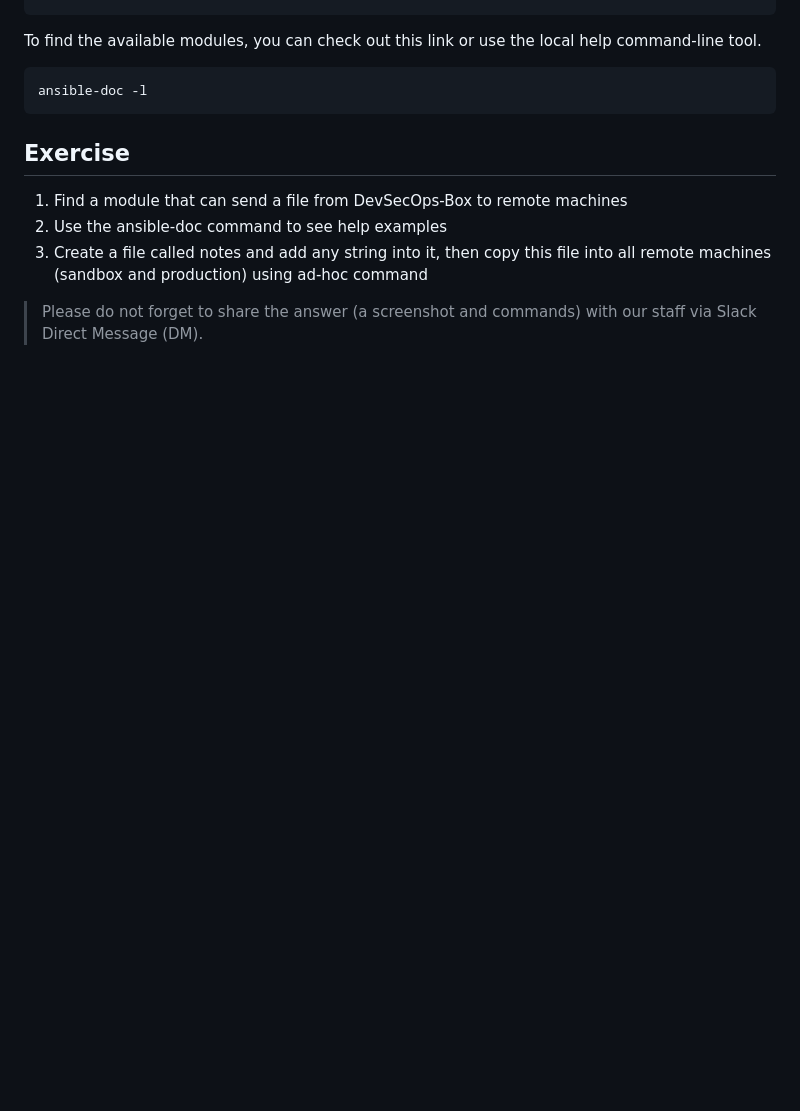
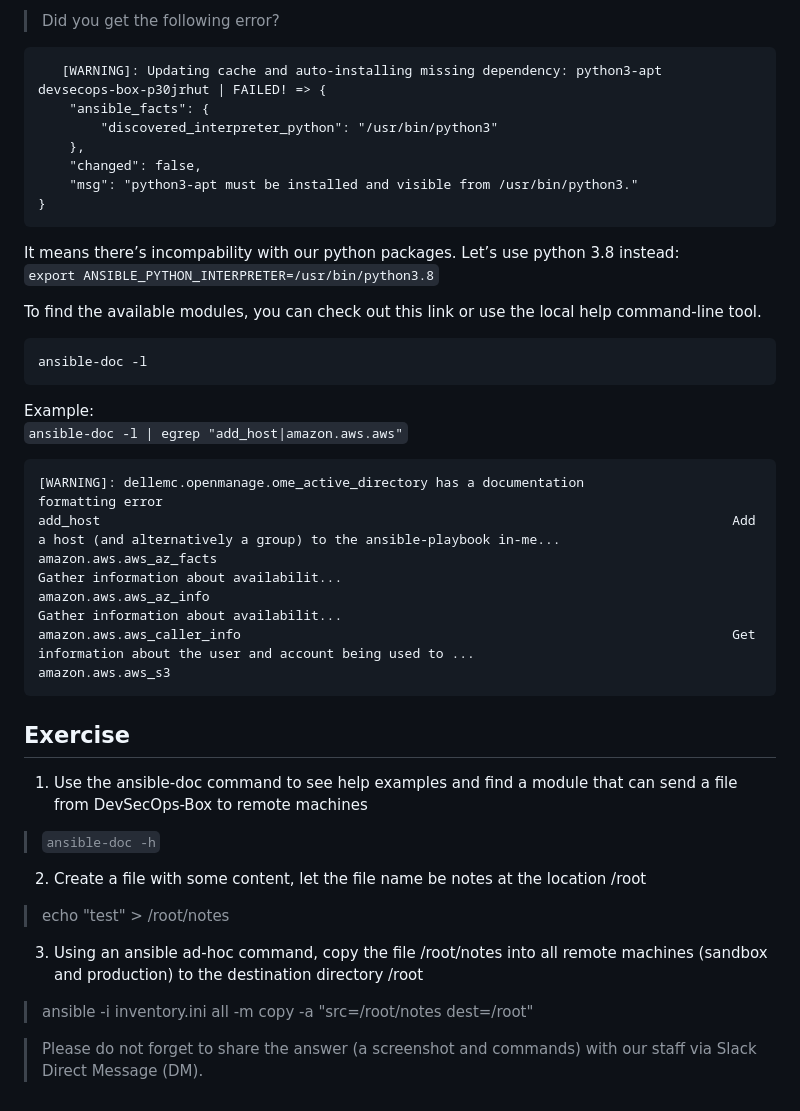
Before and after one commit to jestinmj/devsecops-cdp-course, a Markdown page: infrastructure-as-code/ansible-adhoc-commands/Readme.md, the part around one of its changes. Rendered like a GitHub page; blank space fills up the shorter version.

````diff
--- a/infrastructure-as-code/ansible-adhoc-commands/Readme.md
+++ b/infrastructure-as-code/ansible-adhoc-commands/Readme.md
@@ -125,16 +212,46 @@ ansible -i inventory.ini all -m apt -a "name=ntp"
 ```
+> Did you get the following error?
+```
+   [WARNING]: Updating cache and auto-installing missing dependency: python3-apt
+devsecops-box-p30jrhut | FAILED! => {
+    "ansible_facts": {
+        "discovered_interpreter_python": "/usr/bin/python3"
+    },
+    "changed": false,
+    "msg": "python3-apt must be installed and visible from /usr/bin/python3."
+}
+```
+It means there’s incompability with our python packages. Let’s use python 3.8 instead:
+<br>`export ANSIBLE_PYTHON_INTERPRETER=/usr/bin/python3.8`
+
 
 To find the available modules, you can check out this link or use the local help command-line tool.
 
 ```
 ansible-doc -l
 ```
+Example:<br>
+`ansible-doc -l | egrep "add_host|amazon.aws.aws"`
+```
+[WARNING]: dellemc.openmanage.ome_active_directory has a documentation
+formatting error
+add_host                                                                                 Add a host (and alternatively a group) to the ansible-playbook in-me...
+amazon.aws.aws_az_facts                                                                  Gather information about availabilit...
+amazon.aws.aws_az_info                                                                   Gather information about availabilit...
+amazon.aws.aws_caller_info                                                               Get information about the user and account being used to ...
+amazon.aws.aws_s3
+```
 
 Exercise
 ----------
+1. Use the ansible-doc command to see help examples and find a module that can send a file from DevSecOps-Box to remote machines
+> `ansible-doc -h`
 
-1. Find a module that can send a file from DevSecOps-Box to remote machines
-2. Use the ansible-doc command to see help examples
-3. Create a file called notes and add any string into it, then copy this file into all remote machines (sandbox and production) using ad-hoc command
+2. Create a file with some content, let the file name be notes at the location /root
+> echo "test" > /root/notes
+
+3. Using an ansible ad-hoc command, copy the file /root/notes into all remote machines (sandbox and production) to the destination directory /root
+> ansible -i inventory.ini all -m copy -a "src=/root/notes dest=/root"
+
 
 > Please do not forget to share the answer (a screenshot and commands) with our staff via Slack Direct Message (DM).
````
Also changed, not shown: other parts of infrastructure-as-code/ansible-adhoc-commands/Readme.md (+95 -8 lines).
